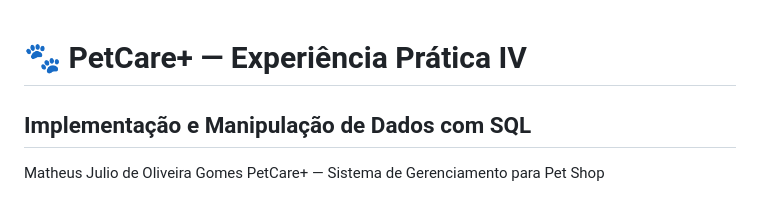
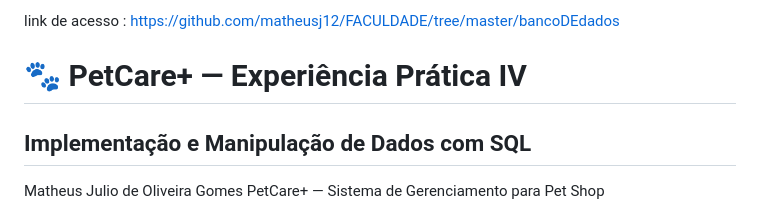
Before and after one commit to matheusj12/FACULDADE, a Markdown page: bancoDEdados/README.md, the part around the change. Drawn GitHub-style.

Commit message:
correção

```diff
--- a/bancoDEdados/README.md
+++ b/bancoDEdados/README.md
@@ -1,3 +1,4 @@
+link de acesso : https://github.com/matheusj12/FACULDADE/tree/master/bancoDEdados
 # 🐾 PetCare+ — Experiência Prática IV
 ## Implementação e Manipulação de Dados com SQL
 
```
